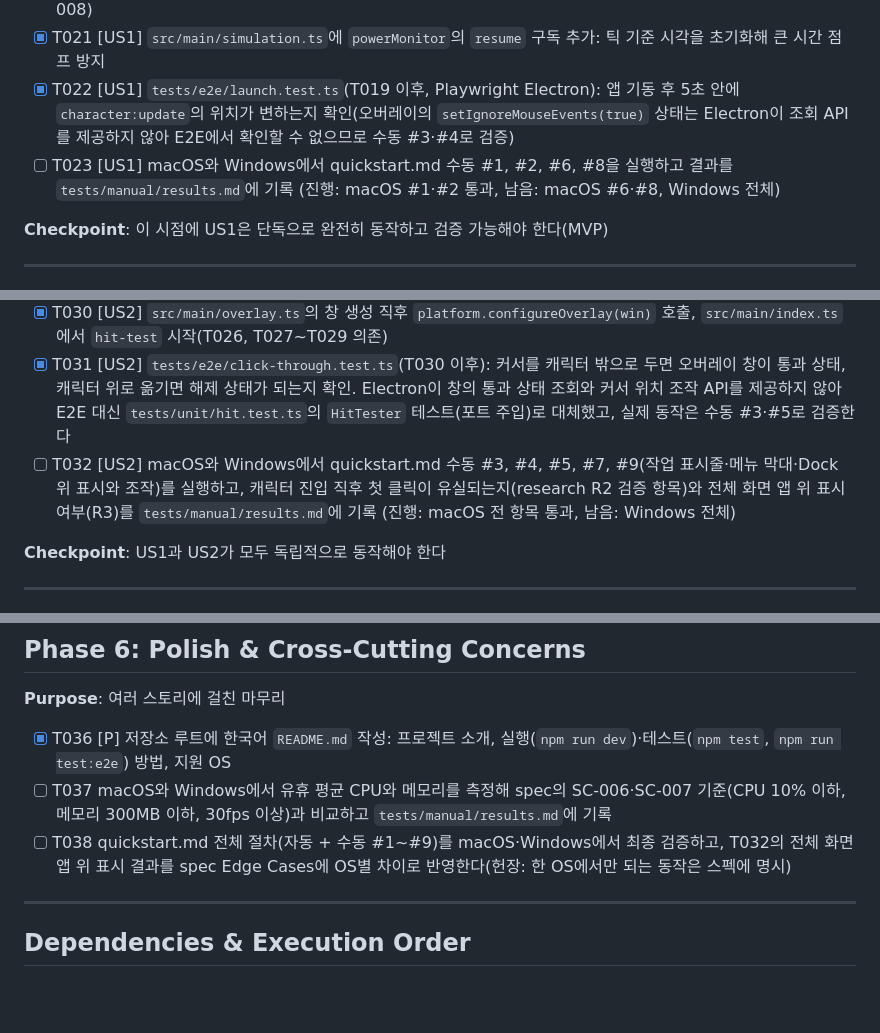
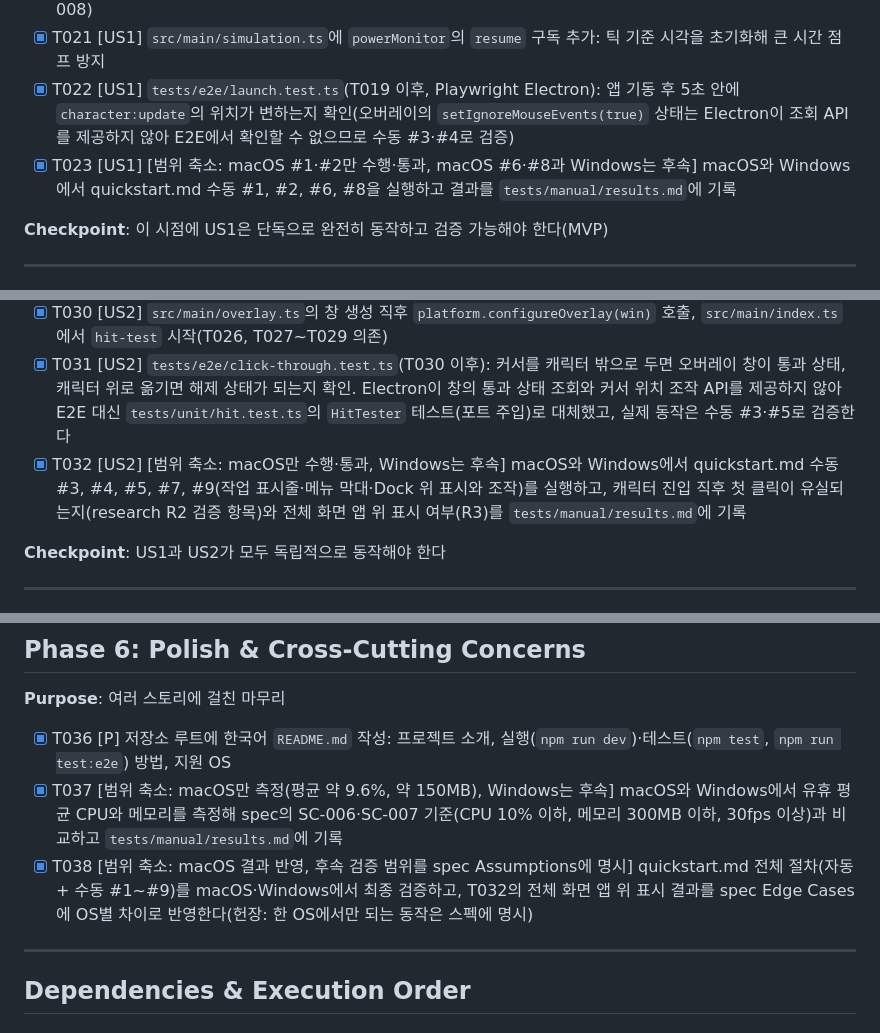
Before and after one commit to ronsze/Kakaru, a Markdown page: specs/001-character-autonomous-movement/tasks.md, 3 parts joined by grey strips. Rendered like a GitHub page; blank space fills up the shorter version.

```diff
--- a/specs/001-character-autonomous-movement/tasks.md
+++ b/specs/001-character-autonomous-movement/tasks.md
@@ -78,7 +78,7 @@ description: "캐릭터 자율 이동 구현 작업 목록"
 - [x] T020 [US1] `src/main/overlay.ts`와 `src/main/simulation.ts`에 `screen`의 `display-added`/`display-removed`/`display-metrics-changed` 구독 추가: 오버레이 창 재구성, `WalkableArea` 갱신, 영역 밖이면 `clamp` (FR-008)
 - [x] T021 [US1] `src/main/simulation.ts`에 `powerMonitor`의 `resume` 구독 추가: 틱 기준 시각을 초기화해 큰 시간 점프 방지
 - [x] T022 [US1] `tests/e2e/launch.test.ts`(T019 이후, Playwright Electron): 앱 기동 후 5초 안에 `character:update`의 위치가 변하는지 확인(오버레이의 `setIgnoreMouseEvents(true)` 상태는 Electron이 조회 API를 제공하지 않아 E2E에서 확인할 수 없으므로 수동 #3·#4로 검증)
-- [ ] T023 [US1] macOS와 Windows에서 quickstart.md 수동 #1, #2, #6, #8을 실행하고 결과를 `tests/manual/results.md`에 기록 (진행: macOS #1·#2 통과, 남음: macOS #6·#8, Windows 전체)
+- [x] T023 [US1] [범위 축소: macOS #1·#2만 수행·통과, macOS #6·#8과 Windows는 후속] macOS와 Windows에서 quickstart.md 수동 #1, #2, #6, #8을 실행하고 결과를 `tests/manual/results.md`에 기록
 
 **Checkpoint**: 이 시점에 US1은 단독으로 완전히 동작하고 검증 가능해야 한다(MVP)
 
@@ -103,7 +103,7 @@ description: "캐릭터 자율 이동 구현 작업 목록"
 - [x] T029 [P] [US2] `src/main/platform/win.ts`: `setAlwaysOnTop(true, 'screen-saver')`
 - [x] T030 [US2] `src/main/overlay.ts`의 창 생성 직후 `platform.configureOverlay(win)` 호출, `src/main/index.ts`에서 `hit-test` 시작(T026, T027~T029 의존)
 - [x] T031 [US2] `tests/e2e/click-through.test.ts`(T030 이후): 커서를 캐릭터 밖으로 두면 오버레이 창이 통과 상태, 캐릭터 위로 옮기면 해제 상태가 되는지 확인. Electron이 창의 통과 상태 조회와 커서 위치 조작 API를 제공하지 않아 E2E 대신 `tests/unit/hit.test.ts`의 `HitTester` 테스트(포트 주입)로 대체했고, 실제 동작은 수동 #3·#5로 검증한다
-- [ ] T032 [US2] macOS와 Windows에서 quickstart.md 수동 #3, #4, #5, #7, #9(작업 표시줄·메뉴 막대·Dock 위 표시와 조작)를 실행하고, 캐릭터 진입 직후 첫 클릭이 유실되는지(research R2 검증 항목)와 전체 화면 앱 위 표시 여부(R3)를 `tests/manual/results.md`에 기록 (진행: macOS 전 항목 통과, 남음: Windows 전체)
+- [x] T032 [US2] [범위 축소: macOS만 수행·통과, Windows는 후속] macOS와 Windows에서 quickstart.md 수동 #3, #4, #5, #7, #9(작업 표시줄·메뉴 막대·Dock 위 표시와 조작)를 실행하고, 캐릭터 진입 직후 첫 클릭이 유실되는지(research R2 검증 항목)와 전체 화면 앱 위 표시 여부(R3)를 `tests/manual/results.md`에 기록
 
 **Checkpoint**: US1과 US2가 모두 독립적으로 동작해야 한다
 
@@ -133,8 +133,8 @@ description: "캐릭터 자율 이동 구현 작업 목록"
 **Purpose**: 여러 스토리에 걸친 마무리
 
 - [x] T036 [P] 저장소 루트에 한국어 `README.md` 작성: 프로젝트 소개, 실행(`npm run dev`)·테스트(`npm test`, `npm run test:e2e`) 방법, 지원 OS
-- [ ] T037 macOS와 Windows에서 유휴 평균 CPU와 메모리를 측정해 spec의 SC-006·SC-007 기준(CPU 10% 이하, 메모리 300MB 이하, 30fps 이상)과 비교하고 `tests/manual/results.md`에 기록
-- [ ] T038 quickstart.md 전체 절차(자동 + 수동 #1~#9)를 macOS·Windows에서 최종 검증하고, T032의 전체 화면 앱 위 표시 결과를 spec Edge Cases에 OS별 차이로 반영한다(헌장: 한 OS에서만 되는 동작은 스펙에 명시)
+- [x] T037 [범위 축소: macOS만 측정(평균 약 9.6%, 약 150MB), Windows는 후속] macOS와 Windows에서 유휴 평균 CPU와 메모리를 측정해 spec의 SC-006·SC-007 기준(CPU 10% 이하, 메모리 300MB 이하, 30fps 이상)과 비교하고 `tests/manual/results.md`에 기록
+- [x] T038 [범위 축소: macOS 결과 반영, 후속 검증 범위를 spec Assumptions에 명시] quickstart.md 전체 절차(자동 + 수동 #1~#9)를 macOS·Windows에서 최종 검증하고, T032의 전체 화면 앱 위 표시 결과를 spec Edge Cases에 OS별 차이로 반영한다(헌장: 한 OS에서만 되는 동작은 스펙에 명시)
 
 ---
 
```
Also changed, not shown: specs/001-character-autonomous-movement/spec.md (+3 -0 lines), 1 other file.
